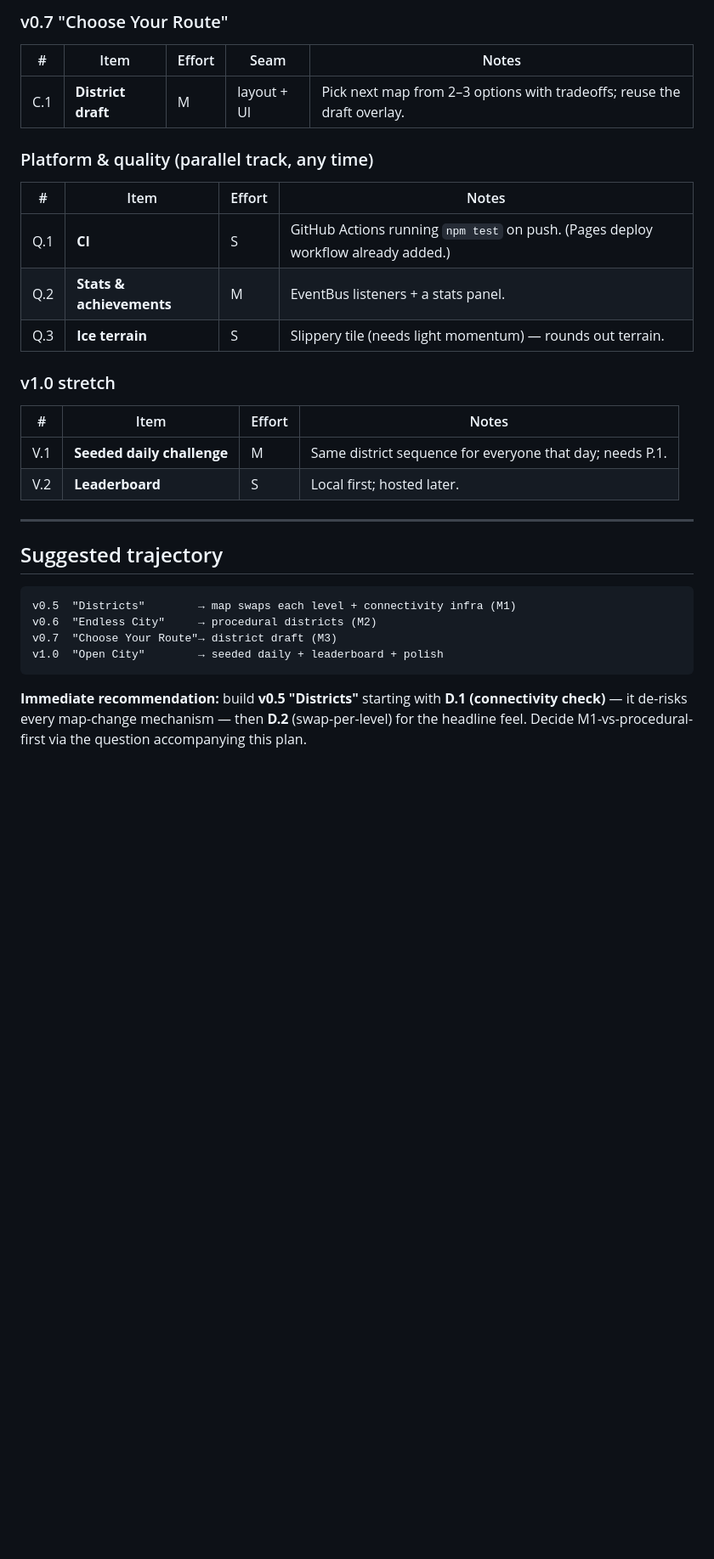
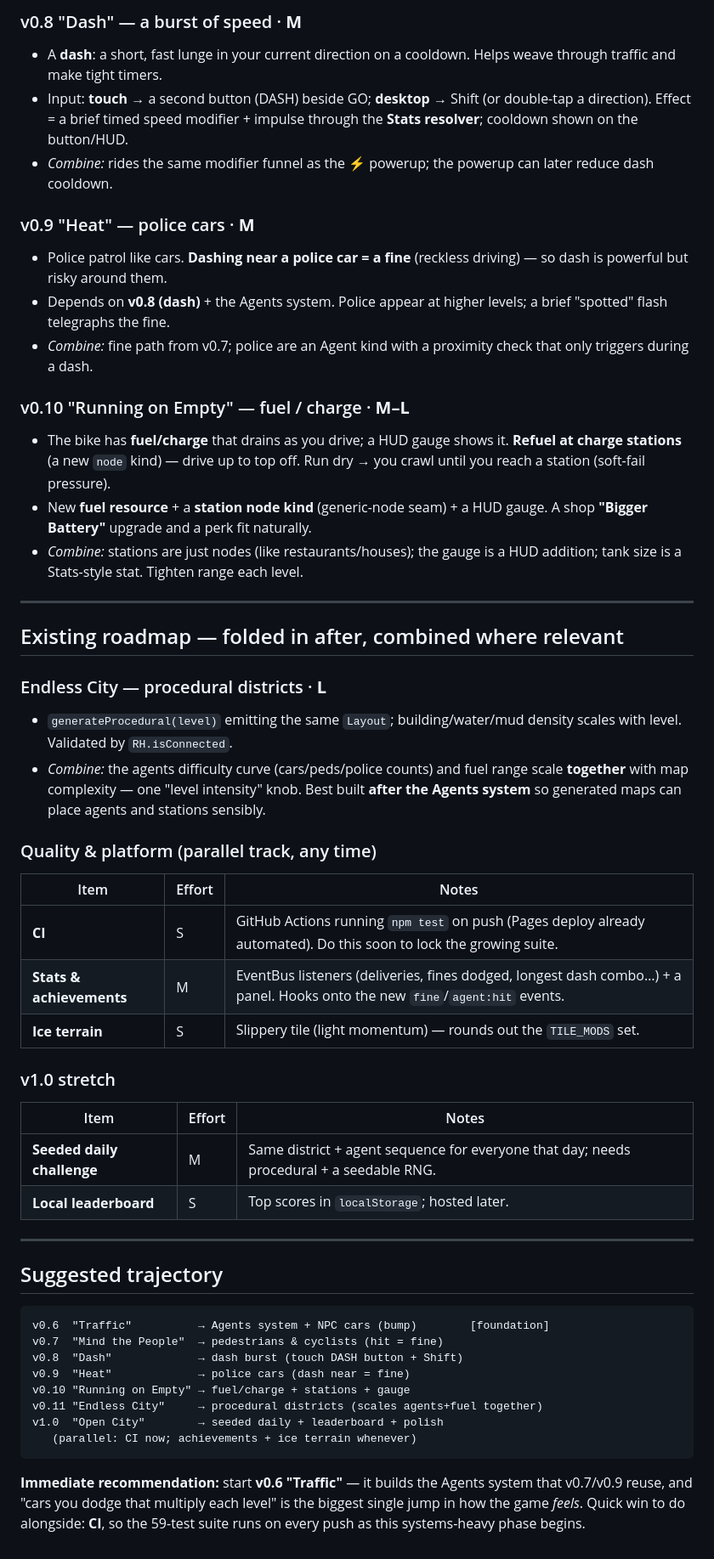
Before and after one commit to nitzan83/rushour, a Markdown page: NEXT_STEPS.md, the part around one of its changes. Shown at 85% size. Drawn GitHub-style; blank space fills up the shorter version.

````diff
--- a/NEXT_STEPS.md
+++ b/NEXT_STEPS.md
@@ -99,33 +66,70 @@ These compose: the likely end state is **M2 + M3** — procedural districts you
 
-### v0.7 "Choose Your Route"
-| # | Item | Effort | Seam | Notes |
-|---|------|--------|------|-------|
-| C.1 | **District draft** | M | layout + UI | Pick next map from 2–3 options with tradeoffs; reuse the draft overlay. |
+### v0.8 "Dash" — a burst of speed  · **M**
+- A **dash**: a short, fast lunge in your current direction on a cooldown.
+  Helps weave through traffic and make tight timers.
+- Input: **touch** → a second button (DASH) beside GO; **desktop** → Shift (or
+  double-tap a direction). Effect = a brief timed speed modifier + impulse
+  through the **Stats resolver**; cooldown shown on the button/HUD.
+- _Combine:_ rides the same modifier funnel as the ⚡ powerup; the powerup can
+  later reduce dash cooldown.
 
-### Platform & quality (parallel track, any time)
-| # | Item | Effort | Notes |
-|---|------|--------|-------|
-| Q.1 | **CI** | S | GitHub Actions running `npm test` on push. (Pages deploy workflow already added.) |
-| Q.2 | **Stats & achievements** | M | EventBus listeners + a stats panel. |
-| Q.3 | **Ice terrain** | S | Slippery tile (needs light momentum) — rounds out terrain. |
+### v0.9 "Heat" — police cars  · **M**
+- Police patrol like cars. **Dashing near a police car = a fine** (reckless
+  driving) — so dash is powerful but risky around them.
+- Depends on **v0.8 (dash)** + the Agents system. Police appear at higher
+  levels; a brief "spotted" flash telegraphs the fine.
+- _Combine:_ fine path from v0.7; police are an Agent kind with a proximity
+  check that only triggers during a dash.
+
+### v0.10 "Running on Empty" — fuel / charge  · **M–L**
+- The bike has **fuel/charge** that drains as you drive; a HUD gauge shows it.
+  **Refuel at charge stations** (a new `node` kind) — drive up to top off.
+  Run dry → you crawl until you reach a station (soft-fail pressure).
+- New **fuel resource** + a **station node kind** (generic-node seam) + a HUD
+  gauge. A shop **"Bigger Battery"** upgrade and a perk fit naturally.
+- _Combine:_ stations are just nodes (like restaurants/houses); the gauge is a
+  HUD addition; tank size is a Stats-style stat. Tighten range each level.
+
+---
+
+## Existing roadmap — folded in after, combined where relevant
+
+### Endless City — procedural districts  · **L**
+- `generateProcedural(level)` emitting the same `Layout`; building/water/mud
+  density scales with level. Validated by `RH.isConnected`.
+- _Combine:_ the agents difficulty curve (cars/peds/police counts) and fuel
+  range scale **together** with map complexity — one "level intensity" knob.
+  Best built **after the Agents system** so generated maps can place agents and
+  stations sensibly.
+
+### Quality & platform (parallel track, any time)
+| Item | Effort | Notes |
+|------|--------|-------|
+| **CI** | S | GitHub Actions running `npm test` on push (Pages deploy already automated). Do this soon to lock the growing suite. |
+| **Stats & achievements** | M | EventBus listeners (deliveries, fines dodged, longest dash combo…) + a panel. Hooks onto the new `fine`/`agent:hit` events. |
+| **Ice terrain** | S | Slippery tile (light momentum) — rounds out the `TILE_MODS` set. |
 
 ### v1.0 stretch
-| # | Item | Effort | Notes |
-|---|------|--------|-------|
-| V.1 | **Seeded daily challenge** | M | Same district sequence for everyone that day; needs P.1. |
-| V.2 | **Leaderboard** | S | Local first; hosted later. |
+| Item | Effort | Notes |
+|------|--------|-------|
+| **Seeded daily challenge** | M | Same district + agent sequence for everyone that day; needs procedural + a seedable RNG. |
+| **Local leaderboard** | S | Top scores in `localStorage`; hosted later. |
 
 ---
 
 ## Suggested trajectory
 ```
-v0.5  "Districts"        → map swaps each level + connectivity infra (M1)
-v0.6  "Endless City"     → procedural districts (M2)
-v0.7  "Choose Your Route"→ district draft (M3)
+v0.6  "Traffic"          → Agents system + NPC cars (bump)        [foundation]
+v0.7  "Mind the People"  → pedestrians & cyclists (hit = fine)
+v0.8  "Dash"             → dash burst (touch DASH button + Shift)
+v0.9  "Heat"             → police cars (dash near = fine)
+v0.10 "Running on Empty" → fuel/charge + stations + gauge
+v0.11 "Endless City"     → procedural districts (scales agents+fuel together)
 v1.0  "Open City"        → seeded daily + leaderboard + polish
+   (parallel: CI now; achievements + ice terrain whenever)
 ```
 
-**Immediate recommendation:** build **v0.5 "Districts"** starting with **D.1
-(connectivity check)** — it de-risks every map-change mechanism — then **D.2**
-(swap-per-level) for the headline feel. Decide M1-vs-procedural-first via the
-question accompanying this plan.
+**Immediate recommendation:** start **v0.6 "Traffic"** — it builds the Agents
+system that v0.7/v0.9 reuse, and "cars you dodge that multiply each level" is the
+biggest single jump in how the game *feels*. Quick win to do alongside: **CI**,
+so the 59-test suite runs on every push as this systems-heavy phase begins.
````
Also changed, not shown: other parts of NEXT_STEPS.md (+48 -81 lines).
